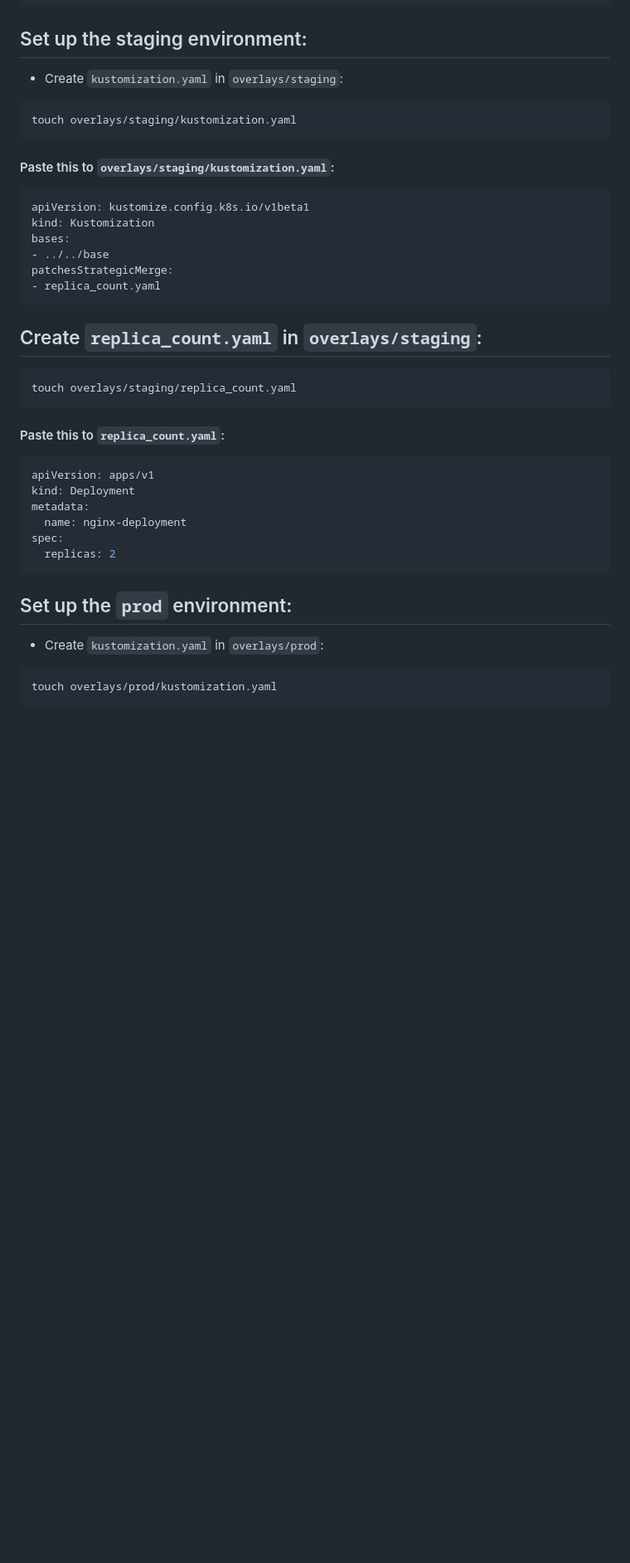
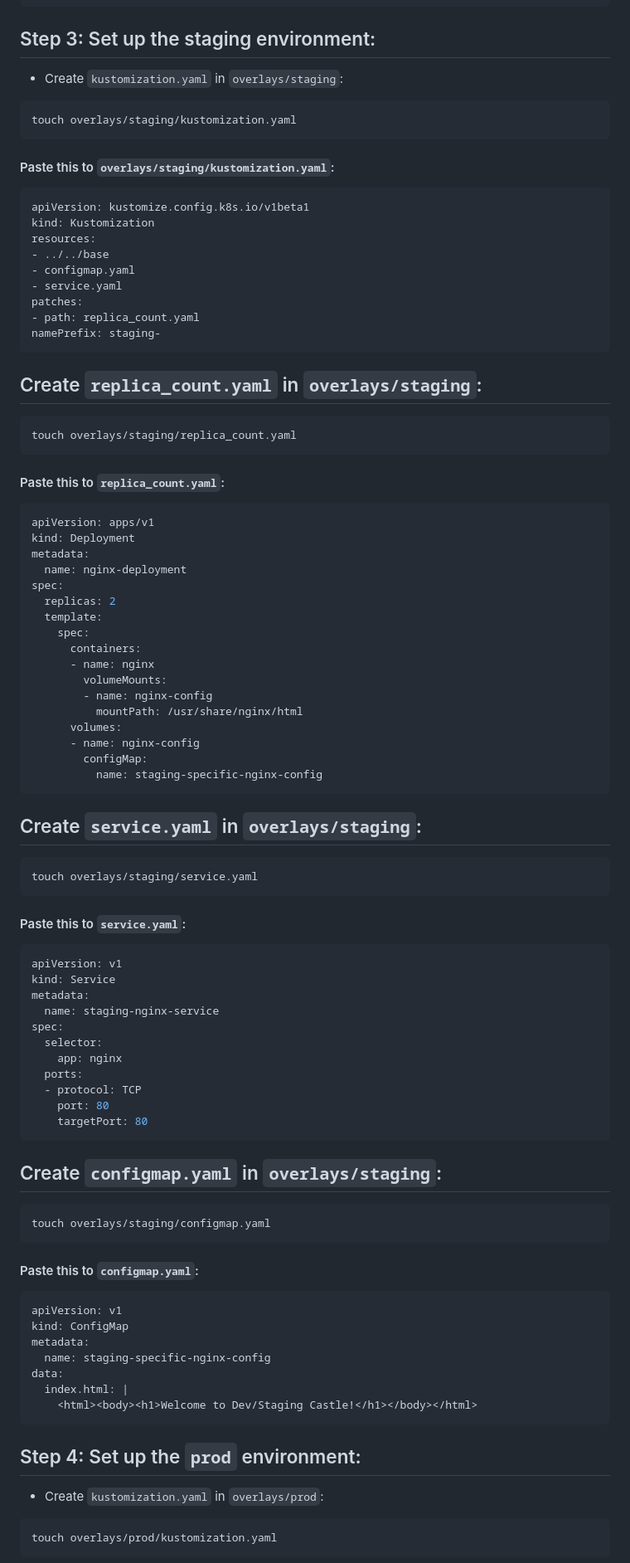
Before and after one commit to Joy-it-code/kustomize-nginx, a Markdown page: README.md, the part around one of its changes. Shown at 83% size. Rendered like a GitHub page; blank space fills up the shorter version.

````diff
--- a/README.md
+++ b/README.md
@@ -227,7 +232,7 @@ data:
 
 
 
-## Set up the staging environment:
+## Step 3: Set up the staging environment:
 
 - Create `kustomization.yaml` in `overlays/staging`:
 ```bash
@@ -238,10 +243,13 @@ touch overlays/staging/kustomization.yaml
 ```bash
 apiVersion: kustomize.config.k8s.io/v1beta1
 kind: Kustomization
-bases:
+resources:
 - ../../base
-patchesStrategicMerge:
-- replica_count.yaml
+- configmap.yaml
+- service.yaml
+patches:
+- path: replica_count.yaml
+namePrefix: staging-
 ```
 
 
@@ -258,10 +266,61 @@ metadata:
   name: nginx-deployment
 spec:
   replicas: 2
+  template:
+    spec:
+      containers:
+      - name: nginx
+        volumeMounts:
+        - name: nginx-config
+          mountPath: /usr/share/nginx/html
+      volumes:
+      - name: nginx-config
+        configMap:
+          name: staging-specific-nginx-config
 ```
 
 
-## Set up the `prod` environment:
+## Create `service.yaml` in `overlays/staging`:
+```bash
+touch overlays/staging/service.yaml
+```
+
+#### Paste this to `service.yaml`:
+```bash
+apiVersion: v1
+kind: Service
+metadata:
+  name: staging-nginx-service
+spec:
+  selector:
+    app: nginx
+  ports:
+  - protocol: TCP
+    port: 80
+    targetPort: 80
+```
+
+
+## Create `configmap.yaml` in `overlays/staging`:
+```bash
+touch overlays/staging/configmap.yaml
+```
+
+#### Paste this to `configmap.yaml`:
+```bash
+apiVersion: v1
+kind: ConfigMap
+metadata:
+  name: staging-specific-nginx-config
+data:
+  index.html: |
+    <html><body><h1>Welcome to Dev/Staging Castle!</h1></body></html>
+```
+
+
+
+
+## Step 4: Set up the `prod` environment:
 - Create `kustomization.yaml` in `overlays/prod`:
 
 ```bash
````
Also changed, not shown: other parts of README.md (+96 -47 lines).
